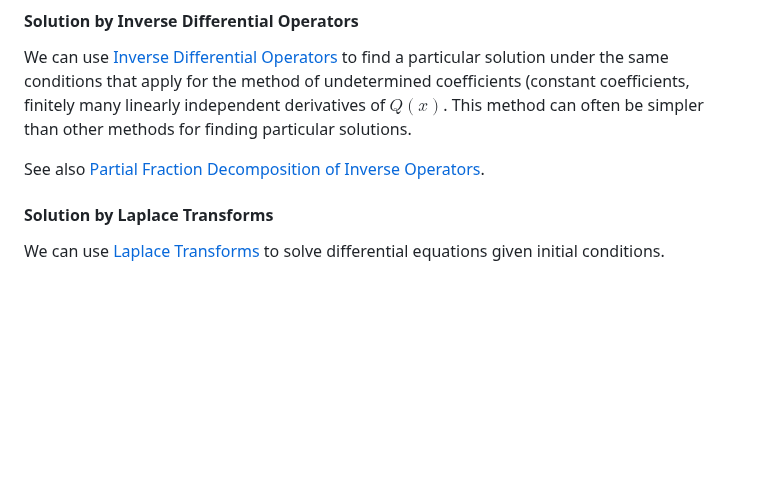
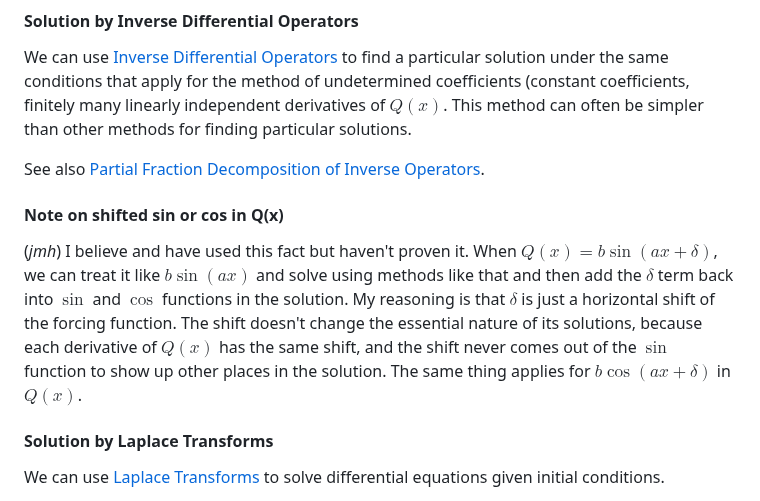
Before and after one commit to jhobbs/mathnotes, a Markdown page: ode/chapter 05 - operators and laplace transforms/lesson 27b - summary of methods of solving higher order linear differential equations.md, the part around the change. GitHub-like rendering; blank space fills up the shorter version.

Commit message:
Add note on shifted cos/sin

```diff
--- a/ode/chapter 05 - operators and laplace transforms/lesson 27b - summary of methods of solving higher order linear differential equations.md
+++ b/ode/chapter 05 - operators and laplace transforms/lesson 27b - summary of methods of solving higher order linear differential equations.md
@@ -79,6 +79,12 @@ We can use [Inverse Differential Operators](../chapter%2005%20-%20operators%20an
 
 See also [Partial Fraction Decomposition of Inverse Operators](../chapter%2005%20-%20operators%20and%20laplace%20transforms/lesson%2026%20-%20solution%20of%20a%20linear%20differential%20equation%20by%20means%20of%20the%20partial%20fraction%20expansion%20of%20inverse%20operators.html).
 
+
+#### Note on shifted sin or cos in Q(x)
+
+(*jmh*) I believe and have used this fact but haven't proven it. When $Q(x) = b\sin{(ax+\delta)}$, we can treat it like $b\sin{(ax)}$ and solve using methods like that and then add the $\delta$ term back into $\sin$ and $\cos$ functions in the solution. My reasoning is that $\delta$ is just a horizontal shift of the forcing function. The shift doesn't change the essential nature of its solutions, because each derivative of $Q(x)$ has the same shift, and the shift never comes out of the $\sin$ function to show up other places in the solution. The same thing applies for $b\cos{(ax+\delta)}$ in $Q(x)$.
+
+
 #### Solution by Laplace Transforms
 
 We can use [Laplace Transforms](../chapter%2005%20-%20operators%20and%20laplace%20transforms/lesson%2027%20-%20the%20laplace%20transform%20and%20gamma%20function.html) to solve differential equations given initial conditions.
```
